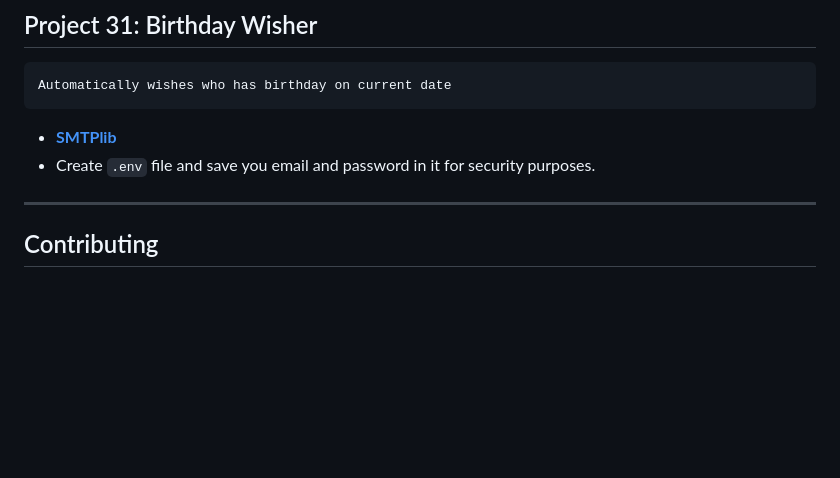
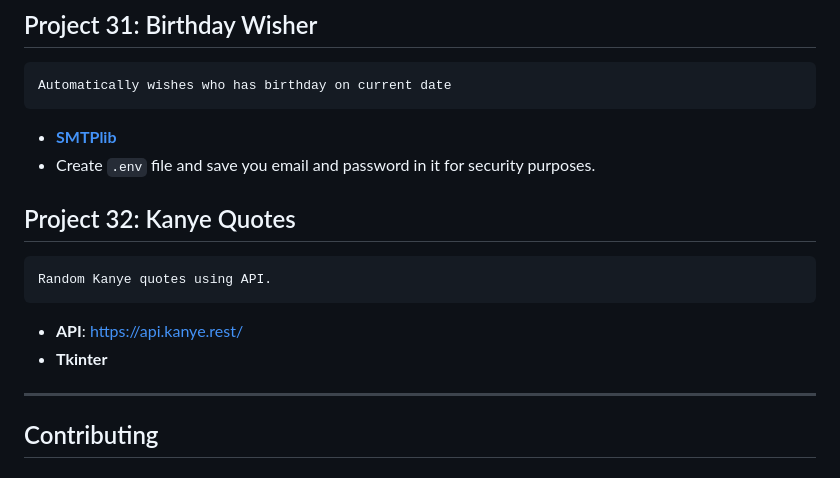
Before and after one commit to VED-PRAKA5H/Project-day, a Markdown page: README.md, the part around the change. Rendered like a GitHub page; blank space fills up the shorter version.

```diff
--- a/README.md
+++ b/README.md
@@ -132,6 +132,11 @@ Download data from here:
 * **[SMTPlib](https://docs.python.org/3/library/smtplib.html)**
 * Create `.env` file and save you email and password in it for security purposes.
 
+## Project 32: Kanye Quotes
+    Random Kanye quotes using API.
+* **API**: https://api.kanye.rest/
+* **Tkinter**
+
 
 
 ---
```
